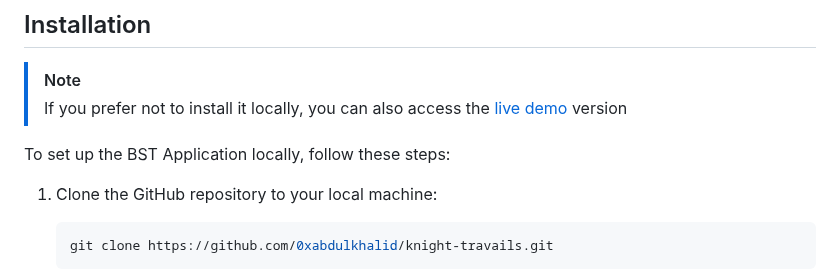
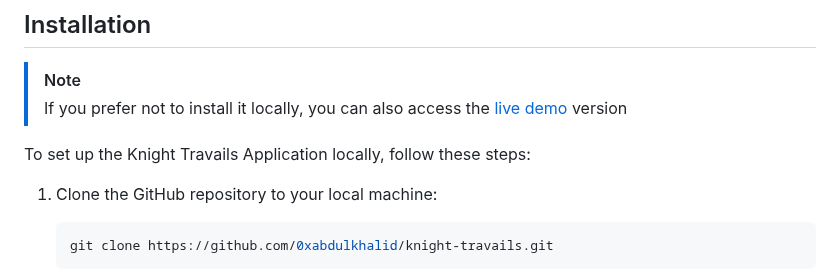
Before and after one commit to 0xabdulkhaliq/knight-travails, a Markdown page: README.md, the part around one of its changes. Rendered like a GitHub page.

Commit message:
docs: update typo

```diff
--- a/README.md
+++ b/README.md
@@ -34,7 +33,7 @@
 > [!NOTE]
 > If you prefer not to install it locally, you can also access the [live demo](https://knight-travails.vercel.app/) version
 
-To set up the BST Application locally, follow these steps:
+To set up the Knight Travails Application locally, follow these steps:
 
 1. Clone the GitHub repository to your local machine:
 
```
Also changed, not shown: other parts of README.md (+0 -1 lines).
